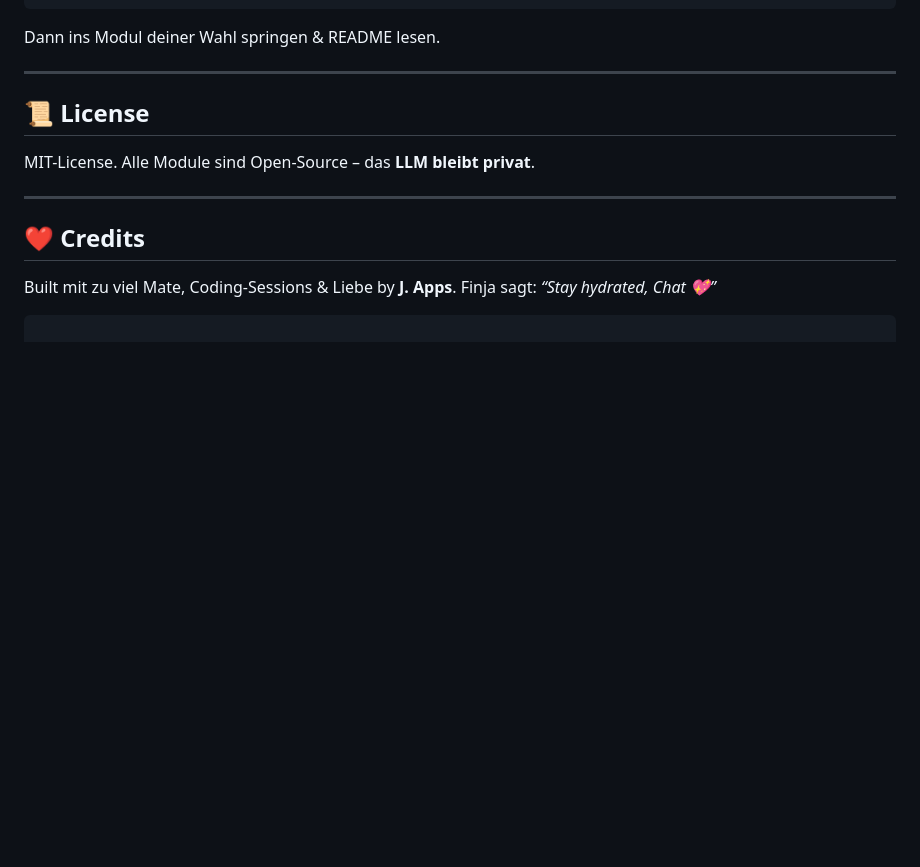
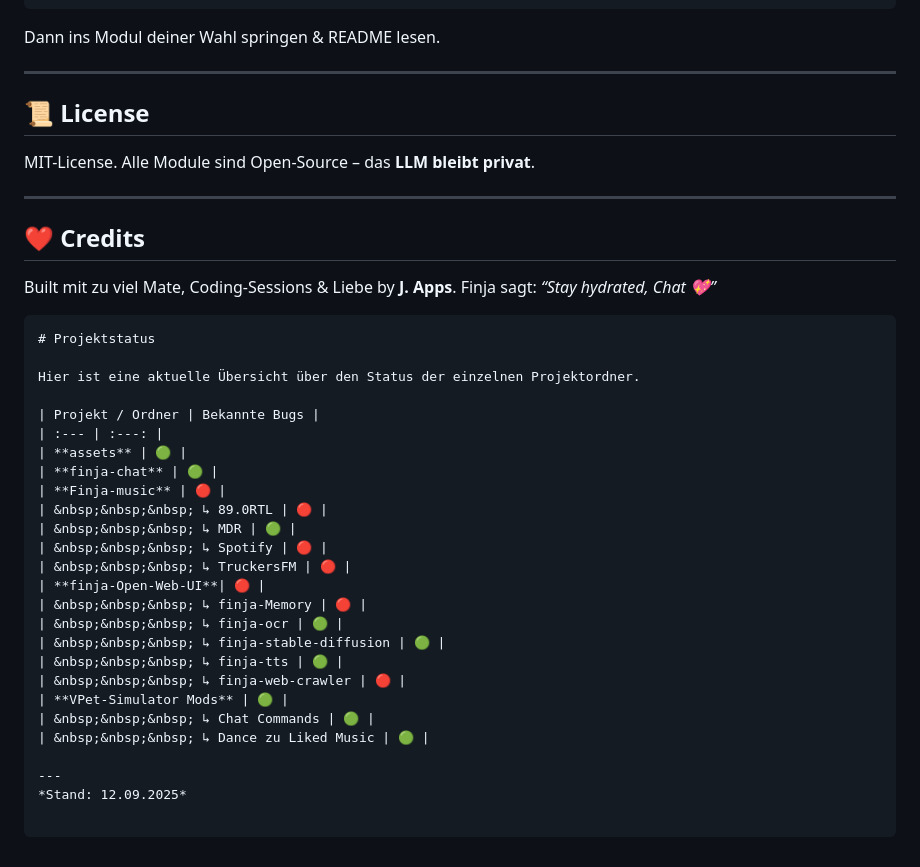
Before and after one commit to JohnV2002/Finja-AI-Ecosystem, a Markdown page: README.md, the part around the change. GitHub-like rendering; blank space fills up the shorter version.

````diff
--- a/README.md
+++ b/README.md
@@ -204,3 +204,30 @@ Built mit zu viel Mate, Coding-Sessions & Liebe by **J. Apps**.
 Finja sagt: *“Stay hydrated, Chat 💖”*
 
 ```
+# Projektstatus
+
+Hier ist eine aktuelle Übersicht über den Status der einzelnen Projektordner.
+
+| Projekt / Ordner | Bekannte Bugs |
+| :--- | :---: |
+| **assets** | 🟢 |
+| **finja-chat** | 🟢 |
+| **Finja-music** | 🔴 |
+| &nbsp;&nbsp;&nbsp; ↳ 89.0RTL | 🔴 |
+| &nbsp;&nbsp;&nbsp; ↳ MDR | 🟢 |
+| &nbsp;&nbsp;&nbsp; ↳ Spotify | 🔴 |
+| &nbsp;&nbsp;&nbsp; ↳ TruckersFM | 🔴 |
+| **finja-Open-Web-UI**| 🔴 |
+| &nbsp;&nbsp;&nbsp; ↳ finja-Memory | 🔴 |
+| &nbsp;&nbsp;&nbsp; ↳ finja-ocr | 🟢 |
+| &nbsp;&nbsp;&nbsp; ↳ finja-stable-diffusion | 🟢 |
+| &nbsp;&nbsp;&nbsp; ↳ finja-tts | 🟢 |
+| &nbsp;&nbsp;&nbsp; ↳ finja-web-crawler | 🔴 |
+| **VPet-Simulator Mods** | 🟢 |
+| &nbsp;&nbsp;&nbsp; ↳ Chat Commands | 🟢 |
+| &nbsp;&nbsp;&nbsp; ↳ Dance zu Liked Music | 🟢 |
+
+---
+*Stand: 12.09.2025*
+
+```
````
